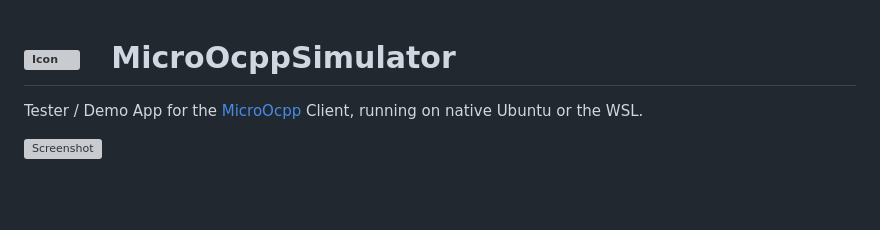
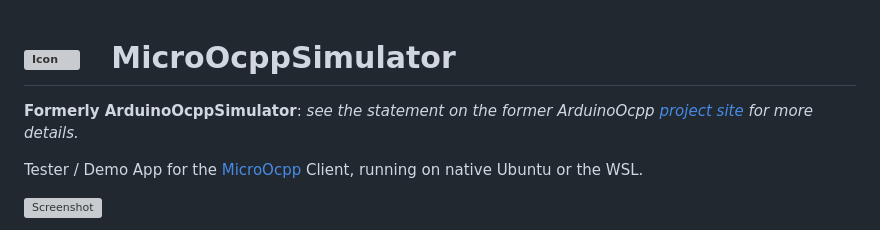
Before and after one commit to matth-x/MicroOcppSimulator, a Markdown page: README.md, the part around the change. Rendered like a GitHub page; blank space fills up the shorter version; grey boxes are pictures that could not be loaded.

```diff
--- a/README.md
+++ b/README.md
@@ -1,4 +1,6 @@
 # <img src="https://user-images.githubusercontent.com/63792403/133922028-fefc8abb-fde9-460b-826f-09a458502d17.png" alt="Icon" height="24"> &nbsp; MicroOcppSimulator
+
+**Formerly ArduinoOcppSimulator**: *see the statement on the former ArduinoOcpp [project site](https://github.com/matth-x/MicroOcpp) for more details.*
 
 Tester / Demo App for the [MicroOcpp](https://github.com/matth-x/MicroOcpp) Client, running on native Ubuntu or the WSL.
 
```
